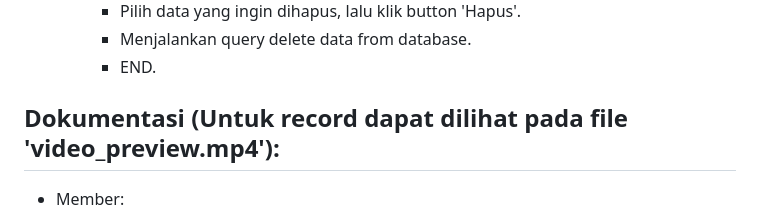
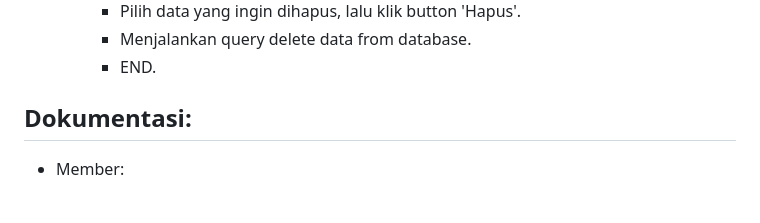
Before and after one commit to kkamall/TP4DPBO2023C1, a Markdown page: README.md, the part around the change. Rendered like a GitHub page.

```diff
--- a/README.md
+++ b/README.md
@@ -58,7 +58,7 @@ Download Kode PHP pada link berikut ini "https://drive.google.com/file/d/1nBMAyh
     - Menjalankan query delete data from database.
     - END.
 
-## Dokumentasi (Untuk record dapat dilihat pada file 'video_preview.mp4'):
+## Dokumentasi:
 - Member:
   - List Member:<br>
 ![member_listMember](https://github.com/kkamall/TP4DPBO2023C1/assets/101335350/febb3081-6112-4dc1-8e07-a3c417bec60e)
```
